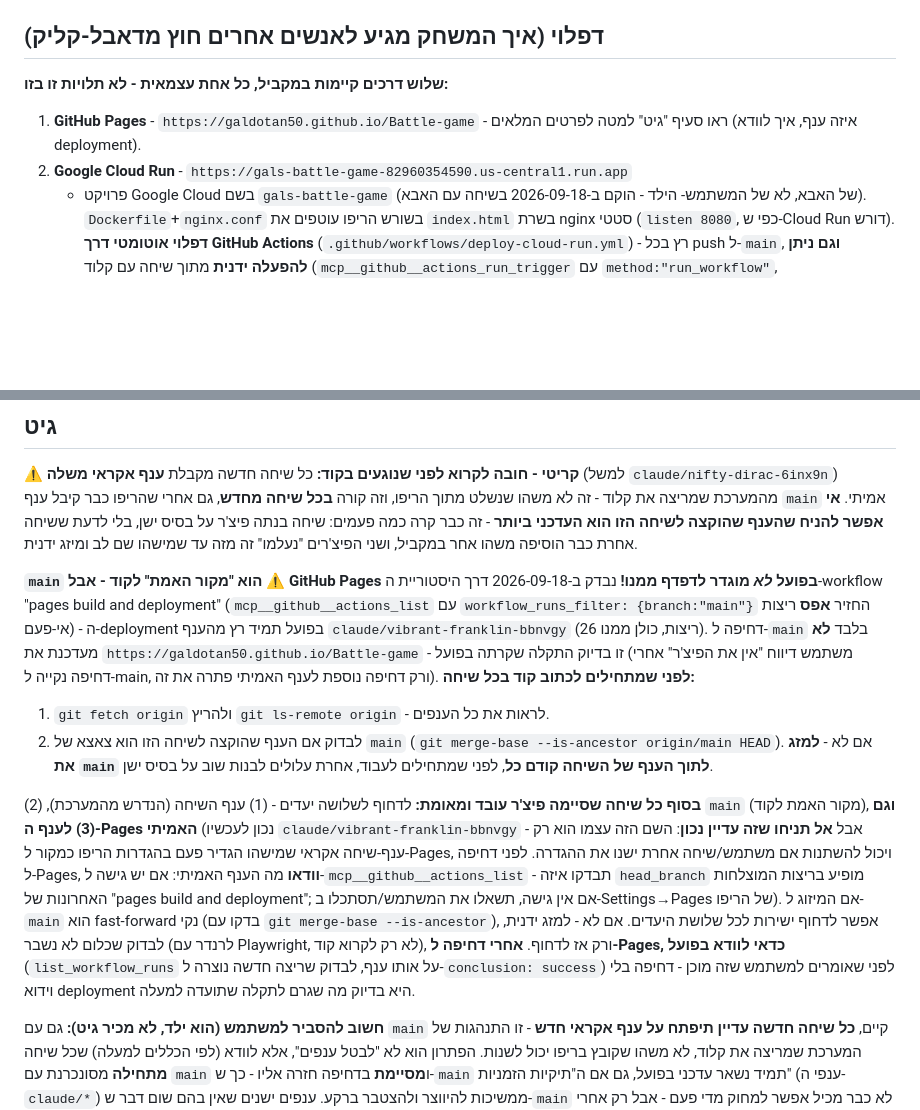
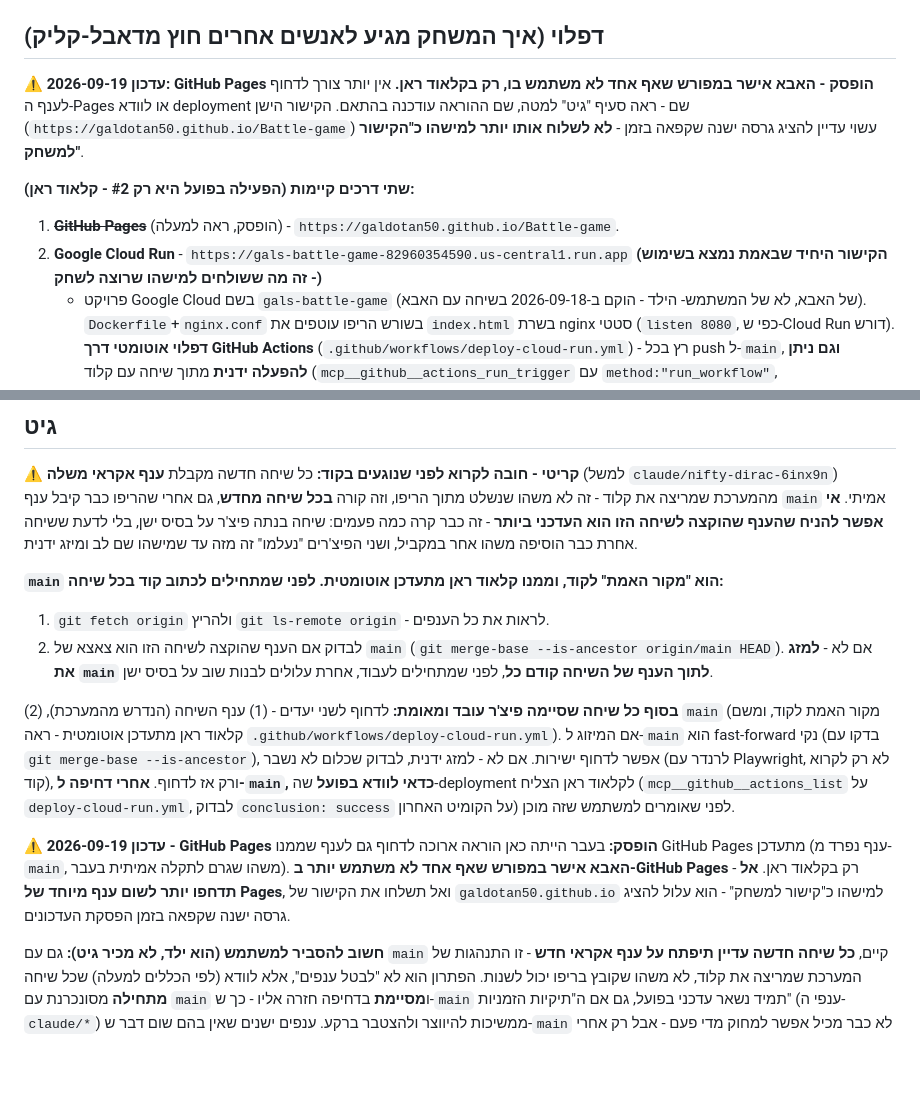
Before and after one commit to galdotan50/Battle-game, a Markdown page: CLAUDE.md, 2 parts joined by grey strips. Rendered like a GitHub page; blank space fills up the shorter version.

Commit message:
מפסיק תחזוקת GitHub Pages - האבא אישר שרק קלאוד ראן בשימוש
מעכשיו דוחפים רק לענף השיחה ול-main (שממנו קלאוד ראן מתעדכן אוטומטית) -
בלי הענף הנפרד שממנו GitHub Pages היה מתעדכן. הקישור הישן של Pages
לא יתעדכן יותר ועלול להציג גרסה ישנה קפואה.

Co-Authored-By: Claude Sonnet 5 <noreply@anthropic.com>
Claude-Session: https://claude.ai/code/session_015i54BHxrTjYoJMDXwTAS2B

```diff
--- a/CLAUDE.md
+++ b/CLAUDE.md
@@ -529,11 +529,18 @@ hemisphere) והוגברו אור-מפתח/צל אמיתי, כדי שהגוף ל
 
 ## דפלוי (איך המשחק מגיע לאנשים אחרים חוץ מדאבל-קליק)
 
-**שלוש דרכים קיימות במקביל, כל אחת עצמאית - לא תלויות זו בזו:**
+**⚠️ עדכון 2026-09-19: GitHub Pages הופסק - האבא אישר במפורש שאף אחד
+לא משתמש בו, רק בקלאוד ראן.** אין יותר צורך לדחוף לענף ה-Pages או
+לוודא deployment שם - ראה סעיף "גיט" למטה, שם ההוראה עודכנה בהתאם.
+הקישור הישן (`https://galdotan50.github.io/Battle-game`) עשוי עדיין
+להציג גרסה ישנה שקפאה בזמן - **לא לשלוח אותו יותר למישהו כ"הקישור
+למשחק"**.
 
-1. **GitHub Pages** - `https://galdotan50.github.io/Battle-game` - ראו
-   סעיף "גיט" למטה לפרטים המלאים (איזה ענף, איך לוודא deployment).
+**שתי דרכים קיימות (הפעילה בפועל היא רק #2 - קלאוד ראן):**
+
+1. ~~**GitHub Pages**~~ (הופסק, ראה למעלה) - `https://galdotan50.github.io/Battle-game`.
 2. **Google Cloud Run** - `https://gals-battle-game-82960354590.us-central1.run.app`
+   **(הקישור היחיד שבאמת נמצא בשימוש - זה מה ששולחים למישהו שרוצה לשחק)**
    - פרויקט Google Cloud בשם `gals-battle-game` (של האבא, לא של המשתמש-
    הילד - הוקם ב-2026-09-18 בשיחה עם האבא). `Dockerfile`+`nginx.conf`
    בשורש הריפו עוטפים את `index.html` בשרת nginx סטטי (`listen 8080`,
@@ -611,14 +618,7 @@ hemisphere) והוגברו אור-מפתח/צל אמיתי, כדי שהגוף ל
 לדעת ששיחה אחרת כבר הוסיפה משהו אחר במקביל, ושני הפיצ'רים "נעלמו" זה
 מזה עד שמישהו שם לב ומיזג ידנית.
 
-**`main` הוא "מקור האמת" לקוד - אבל ⚠️ GitHub Pages בפועל *לא* מוגדר
-לדפדף ממנו!** נבדק ב-2026-09-18 דרך היסטוריית ה-workflow "pages build
-and deployment" (`mcp__github__actions_list` עם `workflow_runs_filter:
-{branch:"main"}` החזיר **אפס** ריצות אי-פעם) - ה-deployment בפועל תמיד
-רץ מהענף `claude/vibrant-franklin-bbnvgy` (26 ריצות, כולן ממנו). דחיפה
-ל-`main` בלבד **לא** מעדכנת את `https://galdotan50.github.io/Battle-game` -
-זו בדיוק התקלה שקרתה בפועל (משתמש דיווח "אין את הפיצ'ר" אחרי דחיפה
-נקייה ל-main, ורק דחיפה נוספת לענף האמיתי פתרה את זה).
+**`main` הוא "מקור האמת" לקוד, וממנו קלאוד ראן מתעדכן אוטומטית.**
 **לפני שמתחילים לכתוב קוד בכל שיחה:**
 
 1. `git fetch origin` ולהריץ `git ls-remote origin` - לראות את כל הענפים.
@@ -627,21 +627,22 @@ and deployment" (`mcp__github__actions_list` עם `workflow_runs_filter:
    אם לא - **למזג את `main` לתוך הענף של השיחה קודם כל**, לפני שמתחילים
    לעבוד, אחרת עלולים לבנות שוב על בסיס ישן.
 
-**בסוף כל שיחה שסיימה פיצ'ר עובד ומאומת:** לדחוף לשלושה יעדים - (1) ענף
-השיחה (הנדרש מהמערכת), (2) `main` (מקור האמת לקוד), **וגם (3) לענף
-ה-Pages האמיתי** (נכון לעכשיו `claude/vibrant-franklin-bbnvgy` - אבל
-**אל תניחו שזה עדיין נכון**: השם הזה עצמו הוא רק ענף-שיחה אקראי שמישהו
-הגדיר פעם בהגדרות הריפו כמקור ל-Pages, ויכול להשתנות אם משתמש/שיחה אחרת
-ישנו את ההגדרה. לפני דחיפה ל-Pages, **וודאו** מה הענף האמיתי: אם יש
-גישה ל-`mcp__github__actions_list` - תבדקו איזה `head_branch` מופיע
-בריצות המוצלחות האחרונות של "pages build and deployment"; אם אין גישה,
-תשאלו את המשתמש/תסתכלו ב-Settings→Pages של הריפו). אם המיזוג ל-`main`
-הוא fast-forward נקי (בדקו עם `git merge-base --is-ancestor`), אפשר
-לדחוף ישירות לכל שלושת היעדים. אם לא - למזג ידנית, לבדוק שכלום לא נשבר
-(לרנדר עם Playwright, לא רק לקרוא קוד), ורק אז לדחוף. **אחרי דחיפה
-ל-Pages, כדאי לוודא בפועל** (`list_workflow_runs` על אותו ענף, לבדוק
-שריצה חדשה נוצרה ל-`conclusion: success`) לפני שאומרים למשתמש שזה מוכן -
-דחיפה בלי וידוא deployment היא בדיוק מה שגרם לתקלה שתועדה למעלה.
+**בסוף כל שיחה שסיימה פיצ'ר עובד ומאומת:** לדחוף לשני יעדים - (1) ענף
+השיחה (הנדרש מהמערכת), (2) `main` (מקור האמת לקוד, ומשם קלאוד ראן
+מתעדכן אוטומטית - ראה `.github/workflows/deploy-cloud-run.yml`). אם
+המיזוג ל-`main` הוא fast-forward נקי (בדקו עם `git merge-base
+--is-ancestor`), אפשר לדחוף ישירות. אם לא - למזג ידנית, לבדוק שכלום לא
+נשבר (לרנדר עם Playwright, לא רק לקרוא קוד), ורק אז לדחוף. **אחרי
+דחיפה ל-`main`, כדאי לוודא בפועל** שה-deployment לקלאוד ראן הצליח
+(`mcp__github__actions_list` על `deploy-cloud-run.yml`, לבדוק
+`conclusion: success` על הקומיט האחרון) לפני שאומרים למשתמש שזה מוכן.
+
+**⚠️ עדכון 2026-09-19 - GitHub Pages הופסק:** בעבר הייתה כאן הוראה
+ארוכה לדחוף גם לענף שממנו GitHub Pages מתעדכן (ענף נפרד מ-`main`,
+משהו שגרם לתקלה אמיתית בעבר). **האבא אישר במפורש שאף אחד לא משתמש
+יותר ב-GitHub Pages** - רק בקלאוד ראן. **אל תדחפו יותר לשום ענף מיוחד
+של Pages**, ואל תשלחו את הקישור של `galdotan50.github.io` למישהו כ"קישור
+למשחק" - הוא עלול להציג גרסה ישנה שקפאה בזמן הפסקת העדכונים.
 
 **חשוב להסביר למשתמש (הוא ילד, לא מכיר גיט):** גם עם `main` קיים, **כל
 שיחה חדשה עדיין תיפתח על ענף אקראי חדש** - זו התנהגות של המערכת שמריצה
```
